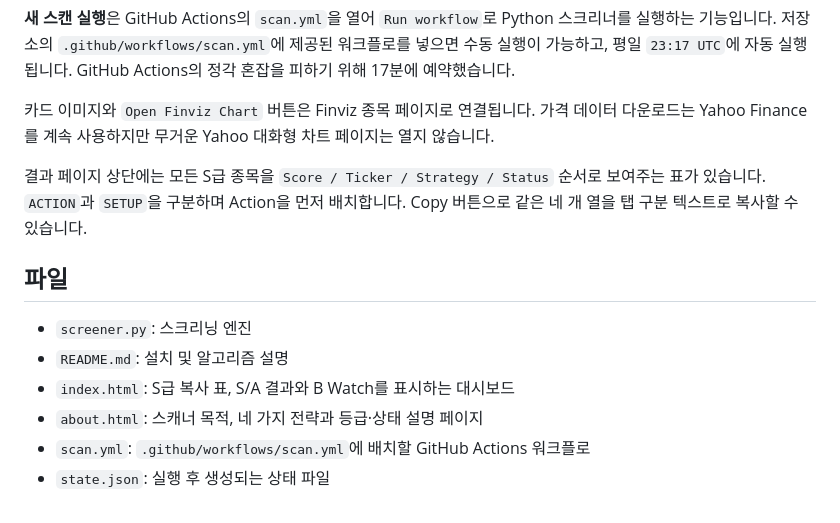
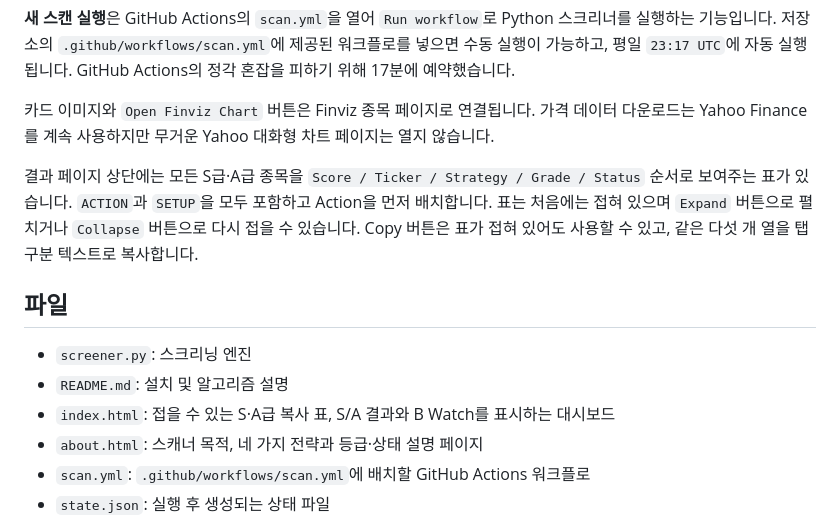
Before and after one commit to jkshin933/stock-swing-screener, a Markdown page: README.md, the part around the change. GitHub-like rendering.

Commit message:
Enhance results table to show S and A grade stocks
Updated the results page to include both S and A grade stocks, modified the table structure to allow expansion and collapse, and adjusted the copy functionality accordingly.

```diff
--- a/README.md
+++ b/README.md
@@ -234,13 +234,13 @@ Action은 진입 가능 구간을 의미하며 2일 동안 유지됩니다. 이
 
 카드 이미지와 `Open Finviz Chart` 버튼은 Finviz 종목 페이지로 연결됩니다. 가격 데이터 다운로드는 Yahoo Finance를 계속 사용하지만 무거운 Yahoo 대화형 차트 페이지는 열지 않습니다.
 
-결과 페이지 상단에는 모든 S급 종목을 `Score / Ticker / Strategy / Status` 순서로 보여주는 표가 있습니다. `ACTION`과 `SETUP`을 구분하며 Action을 먼저 배치합니다. Copy 버튼으로 같은 네 개 열을 탭 구분 텍스트로 복사할 수 있습니다.
+결과 페이지 상단에는 모든 S급·A급 종목을 `Score / Ticker / Strategy / Grade / Status` 순서로 보여주는 표가 있습니다. `ACTION`과 `SETUP`을 모두 포함하고 Action을 먼저 배치합니다. 표는 처음에는 접혀 있으며 `Expand` 버튼으로 펼치거나 `Collapse` 버튼으로 다시 접을 수 있습니다. Copy 버튼은 표가 접혀 있어도 사용할 수 있고, 같은 다섯 개 열을 탭 구분 텍스트로 복사합니다.
 
 ## 파일
 
 - `screener.py`: 스크리닝 엔진
 - `README.md`: 설치 및 알고리즘 설명
-- `index.html`: S급 복사 표, S/A 결과와 B Watch를 표시하는 대시보드
+- `index.html`: 접을 수 있는 S·A급 복사 표, S/A 결과와 B Watch를 표시하는 대시보드
 - `about.html`: 스캐너 목적, 네 가지 전략과 등급·상태 설명 페이지
 - `scan.yml`: `.github/workflows/scan.yml`에 배치할 GitHub Actions 워크플로
 - `state.json`: 실행 후 생성되는 상태 파일
```
